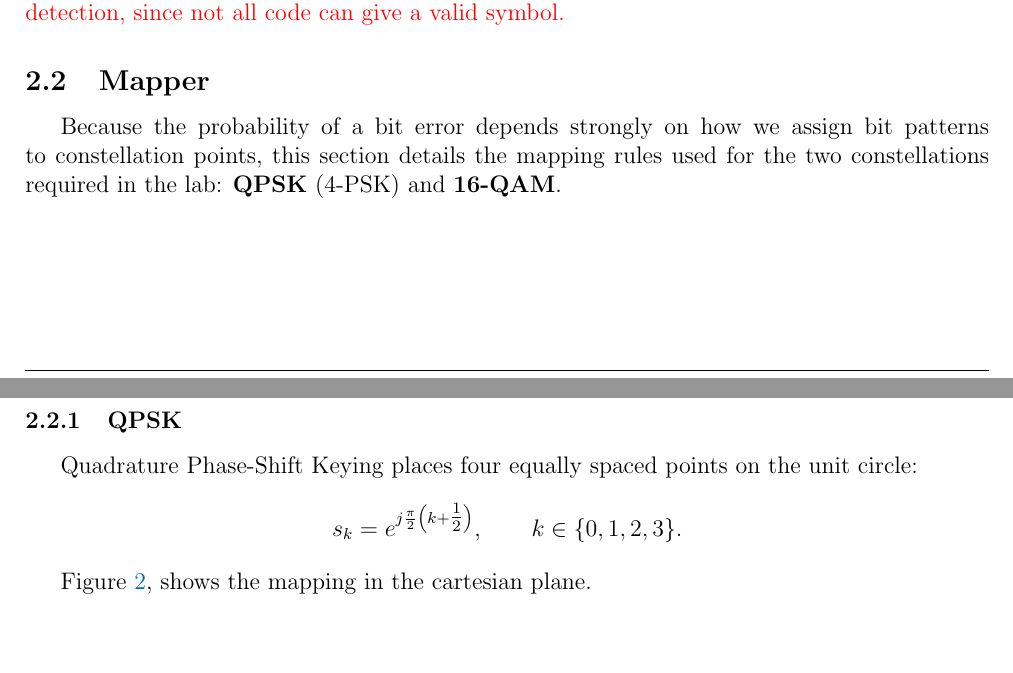
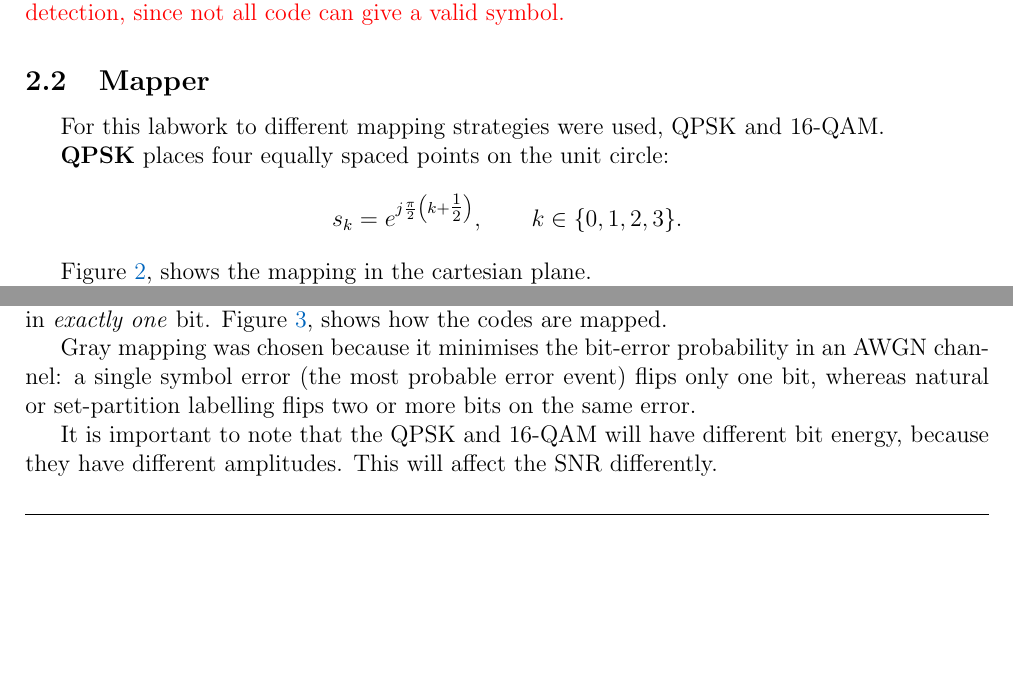
Before and after one commit to MartimAgostinho/TAC-Lab, a LaTeX document (report/main.tex, which reads report/Sections/Phase1.tex): two parts of pages 5 and 6 of 8, joined at a grey line, cut so that both start at the same text, the shorter picture padded with empty space. Compiled offline with pdfLaTeX.

Commit message:
mapper section

```diff
--- a/report/Sections/Phase1.tex
+++ b/report/Sections/Phase1.tex
@@ -91,11 +91,9 @@ There are somethings importante to note, as just said, the ASCII will be sending
 
 \subsection{Mapper}
 
-Because the probability of a bit error depends strongly on how we assign bit patterns to constellation points, this section details the mapping rules used for the two constellations required in the lab: \textbf{QPSK} (4-PSK) and \textbf{16-QAM}.
+For this labwork to different mapping strategies were used, QPSK and 16-QAM.
 
-
-\subsubsection{QPSK}%
-Quadrature Phase-Shift Keying places four equally spaced points on the unit circle:
+\textbf{QPSK} places four equally spaced points on the unit circle:
 \[
 s_k = e^{j\frac{\pi}{2}\left(k+\tfrac12\right)}, \qquad k\in\{0,1,2,3\}.
 \]
@@ -116,0 +126,5 @@ A 16-QAM constellation can be labelled in several ways. Three commonly cited sch
+The constellation points are labelled with \emph{Gray coding}, thus every nearest neighbour differs in \emph{exactly one} bit. Figure \ref{fig:QAM_Mapping}, shows how the codes are mapped.
+
+Gray mapping was chosen because it minimises the bit‑error probability in an AWGN channel: a single symbol error (the most probable error event) flips only one bit, whereas natural or set‑partition labelling flips two or more bits on the same error.
+
+It is important to note that the QPSK and 16-QAM will have different bit energy, because they have different amplitudes. This will affect the SNR differently.
```
Also changed, not shown: report/Sections/Phase1.tex (19 more changed lines).
